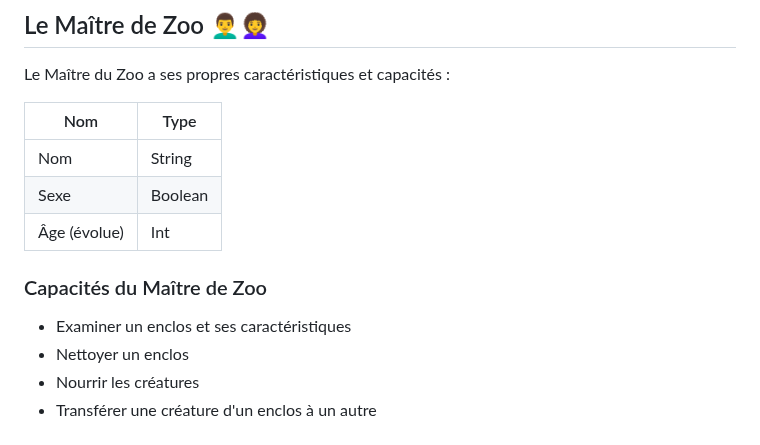
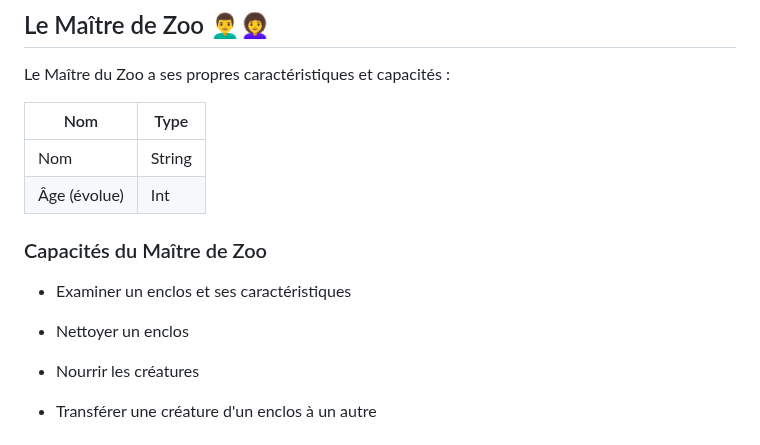
Before and after one commit to MESLIMOHAMEDM22005188/ProjetZoo, a Markdown page: README.md, the part around the change. Rendered like a GitHub page.

```diff
--- a/README.md
+++ b/README.md
@@ -82,11 +82,11 @@ Le Maître du Zoo a ses propres caractéristiques et capacités :
 | Nom                          | Type     |
 |------------------------------|----------|
 | Nom                          | String   |
-| Sexe                         | Boolean  |
 | Âge (évolue)                 | Int      |
 
 ### Capacités du Maître de Zoo
 - Examiner un enclos et ses caractéristiques
+
 - Nettoyer un enclos
 - Nourrir les créatures
 - Transférer une créature d'un enclos à un autre
```
